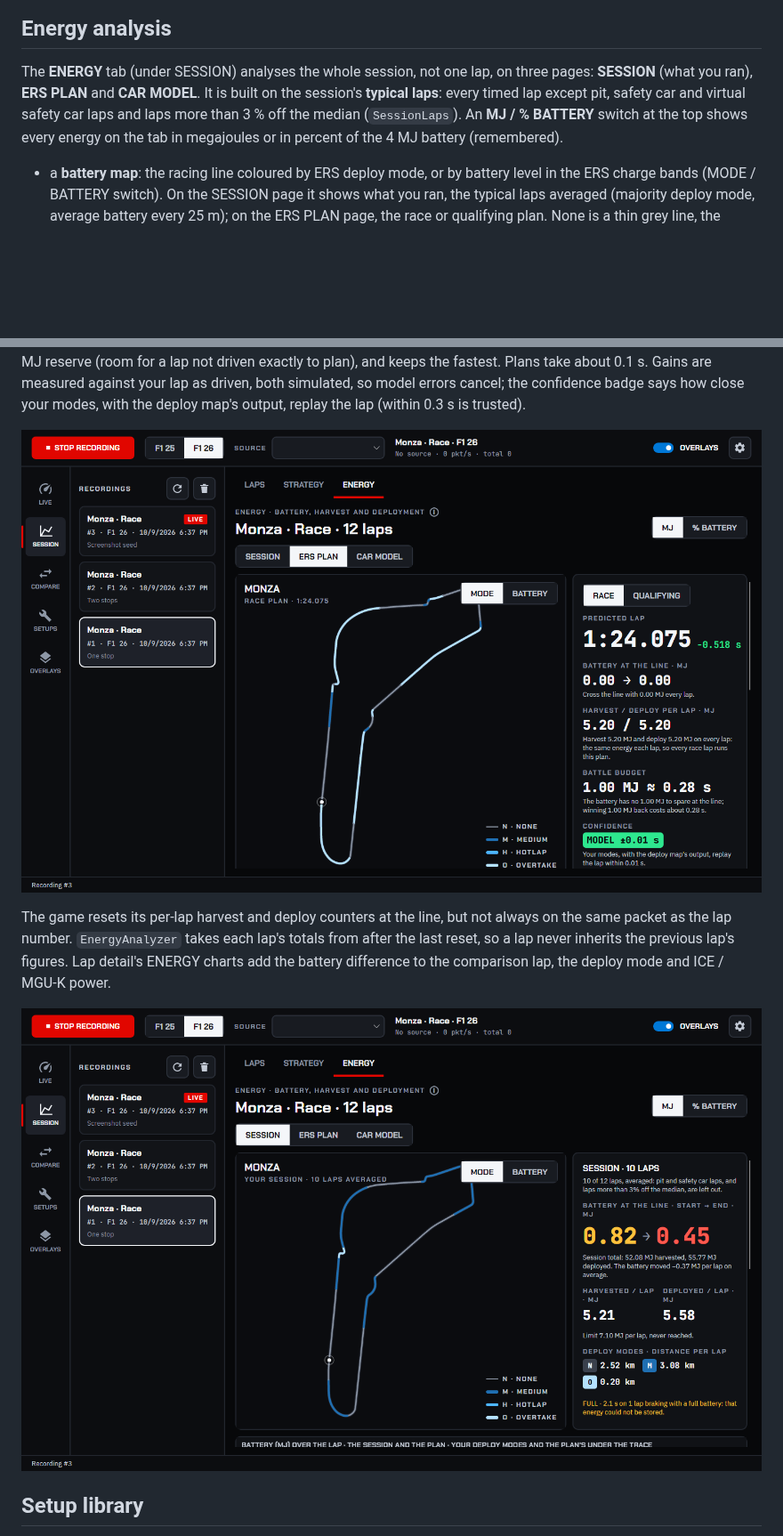
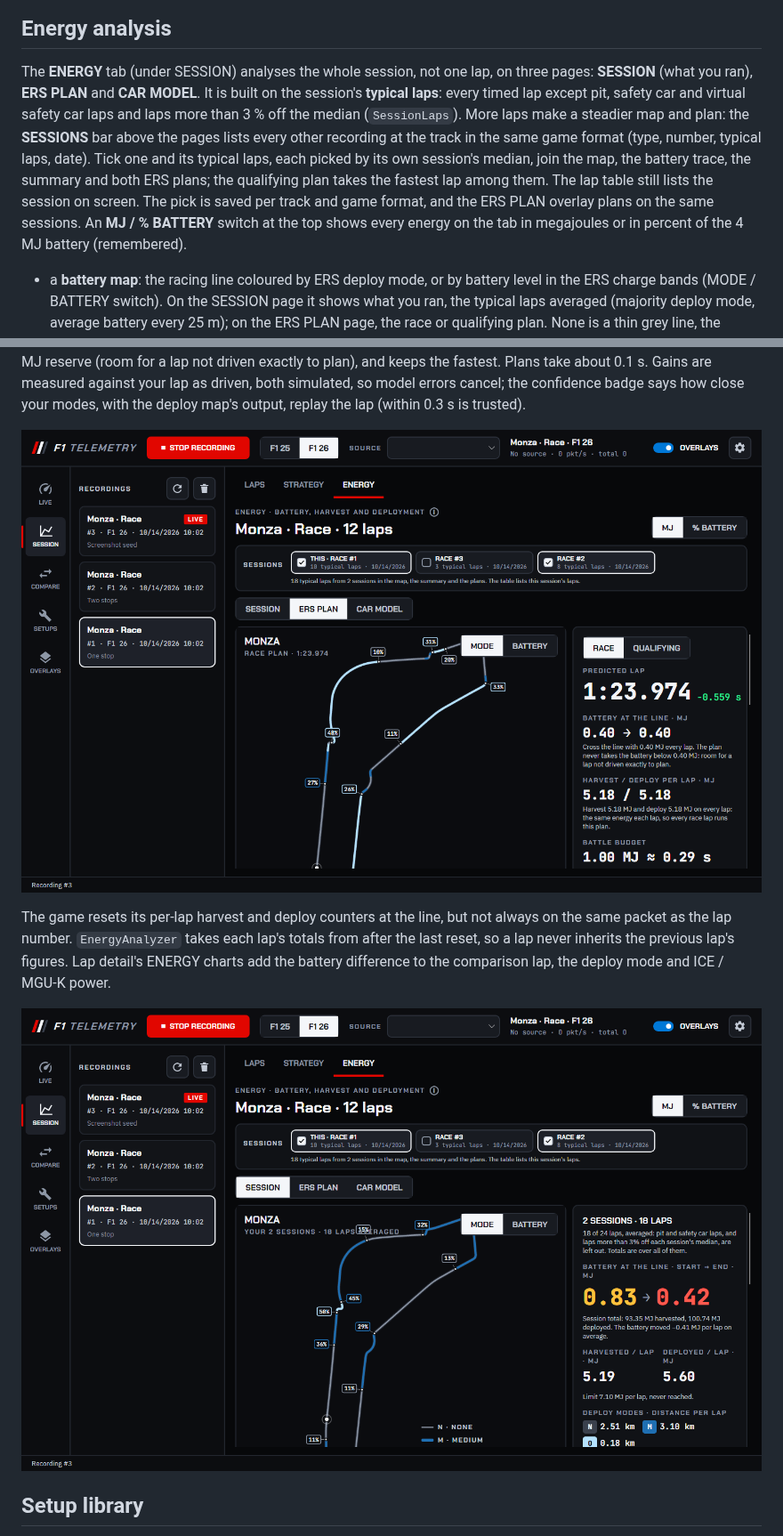
Before and after one commit to Volodrum/CrossPlatformF1TelemetryApp, a Markdown page: README.md, 2 parts joined by grey strips. Shown at 89% size. GitHub-like rendering; pictures changed too: docs/screenshots/13-energy.png, docs/screenshots/15-energy-plan.png; blank space fills up the shorter version.

```diff
--- a/README.md
+++ b/README.md
@@ -246,7 +246,7 @@ A chart under the list plots the three best plans' predicted lap times with thei
 
 ## Energy analysis
 
-The **ENERGY** tab (under SESSION) analyses the whole session, not one lap, on three pages: **SESSION** (what you ran), **ERS PLAN** and **CAR MODEL**. It is built on the session's **typical laps**: every timed lap except pit, safety car and virtual safety car laps and laps more than 3 % off the median (`SessionLaps`). An **MJ / % BATTERY** switch at the top shows every energy on the tab in megajoules or in percent of the 4 MJ battery (remembered).
+The **ENERGY** tab (under SESSION) analyses the whole session, not one lap, on three pages: **SESSION** (what you ran), **ERS PLAN** and **CAR MODEL**. It is built on the session's **typical laps**: every timed lap except pit, safety car and virtual safety car laps and laps more than 3 % off the median (`SessionLaps`). More laps make a steadier map and plan: the **SESSIONS** bar above the pages lists every other recording at the track in the same game format (type, number, typical laps, date). Tick one and its typical laps, each picked by its own session's median, join the map, the battery trace, the summary and both ERS plans; the qualifying plan takes the fastest lap among them. The lap table still lists the session on screen. The pick is saved per track and game format, and the ERS PLAN overlay plans on the same sessions. An **MJ / % BATTERY** switch at the top shows every energy on the tab in megajoules or in percent of the 4 MJ battery (remembered).
 
 - a **battery map**: the racing line coloured by ERS deploy mode, or by battery level in the ERS charge bands (MODE / BATTERY switch). On the SESSION page it shows what you ran, the typical laps averaged (majority deploy mode, average battery every 25 m); on the ERS PLAN page, the race or qualifying plan. None is a thin grey line, the deploy modes a wider ribbon. On the mode map each switch of mode is tagged with the battery there, in % (a tag edged in the new mode's colour; switches less than 75 m apart count as one, and a tag that would cover another shows when you zoom in);
 - the **battery trace** along the lap: every typical lap faintly, their average, and the plan dashed, with your deploy modes and the plan's as strips under it and a marker where the harvest limit was reached on average;
```
Also changed, not shown: other parts of README.md (+1 -1 lines), 8 other files.
